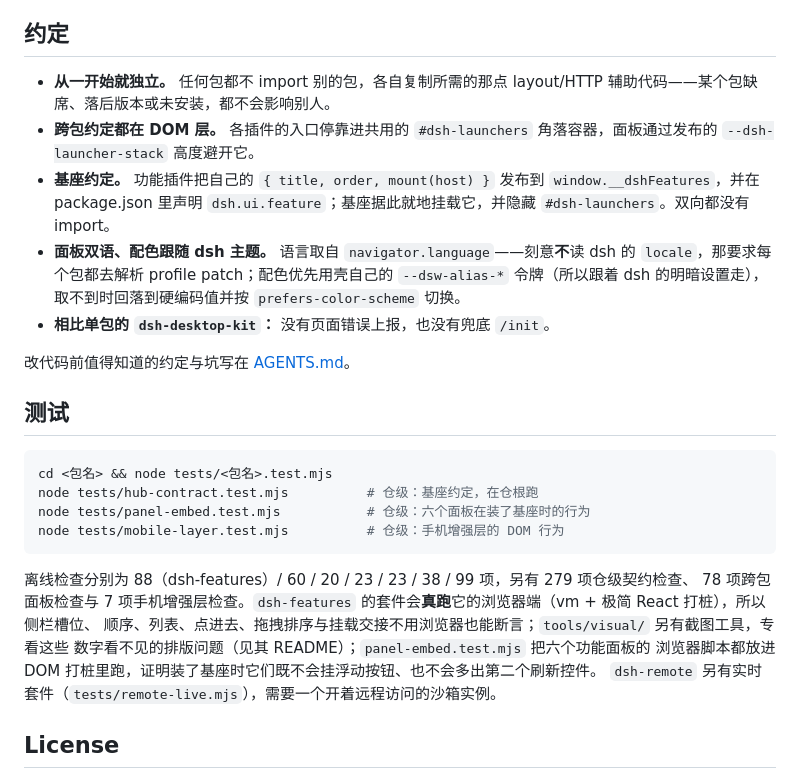
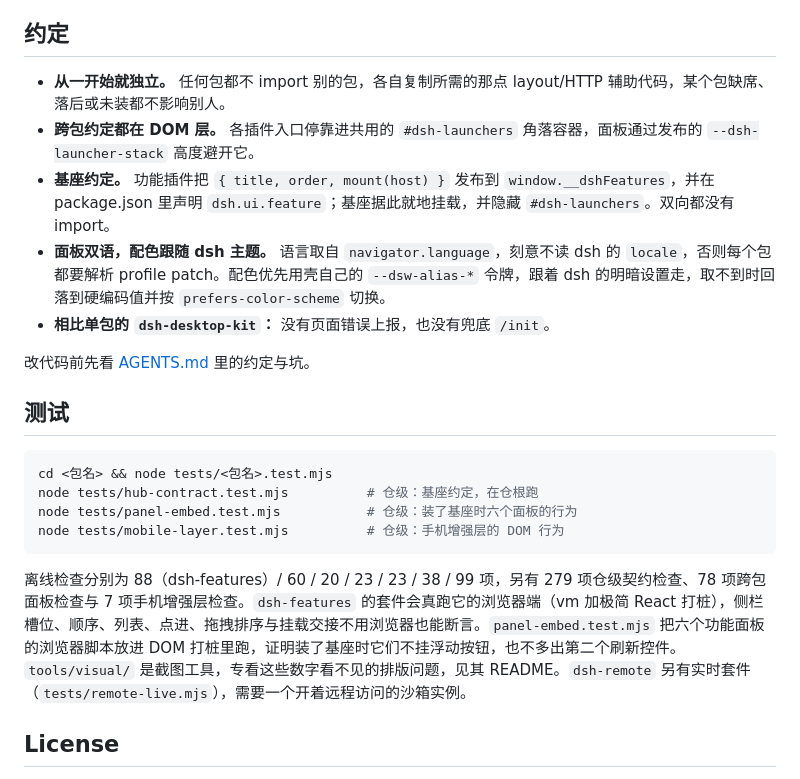
Before and after one commit to LBurny/dsh-plugin, a Markdown page: README.zh.md, the part around one of its changes. GitHub-like rendering.

````diff
--- a/README.zh.md
+++ b/README.zh.md
@@ -66,30 +59,24 @@ dsh plugin --profile web remove dsh-skills
 
 ## 约定
 
-- **从一开始就独立。** 任何包都不 import 别的包，各自复制所需的那点 layout/HTTP 辅助代码——某个包缺席、落后版本或未安装，都不会影响别人。
-- **跨包约定都在 DOM 层。** 各插件的入口停靠进共用的 `#dsh-launchers` 角落容器，面板通过发布的 `--dsh-launcher-stack` 高度避开它。
-- **基座约定。** 功能插件把自己的 `{ title, order, mount(host) }` 发布到 `window.__dshFeatures`，并在 package.json 里声明 `dsh.ui.feature`；基座据此就地挂载它，并隐藏 `#dsh-launchers`。双向都没有 import。
-- **面板双语、配色跟随 dsh 主题。** 语言取自 `navigator.language`——刻意**不**读 dsh 的 `locale`，那要求每个包都去解析 profile patch；配色优先用壳自己的 `--dsw-alias-*` 令牌（所以跟着 dsh 的明暗设置走），取不到时回落到硬编码值并按 `prefers-color-scheme` 切换。
+- **从一开始就独立。** 任何包都不 import 别的包，各自复制所需的那点 layout/HTTP 辅助代码，某个包缺席、落后或未装都不影响别人。
+- **跨包约定都在 DOM 层。** 各插件入口停靠进共用的 `#dsh-launchers` 角落容器，面板通过发布的 `--dsh-launcher-stack` 高度避开它。
+- **基座约定。** 功能插件把 `{ title, order, mount(host) }` 发布到 `window.__dshFeatures`，并在 package.json 里声明 `dsh.ui.feature`；基座据此就地挂载，并隐藏 `#dsh-launchers`。双向都没有 import。
+- **面板双语，配色跟随 dsh 主题。** 语言取自 `navigator.language`，刻意不读 dsh 的 `locale`，否则每个包都要解析 profile patch。配色优先用壳自己的 `--dsw-alias-*` 令牌，跟着 dsh 的明暗设置走，取不到时回落到硬编码值并按 `prefers-color-scheme` 切换。
 - **相比单包的 `dsh-desktop-kit`：** 没有页面错误上报，也没有兜底 `/init`。
 
-改代码前值得知道的约定与坑写在 [AGENTS.md](AGENTS.md)。
+改代码前先看 [AGENTS.md](AGENTS.md) 里的约定与坑。
 
 ## 测试
 
 ```bash
 cd <包名> && node tests/<包名>.test.mjs
 node tests/hub-contract.test.mjs          # 仓级：基座约定，在仓根跑
-node tests/panel-embed.test.mjs           # 仓级：六个面板在装了基座时的行为
+node tests/panel-embed.test.mjs           # 仓级：装了基座时六个面板的行为
 node tests/mobile-layer.test.mjs          # 仓级：手机增强层的 DOM 行为
 ```
 
-离线检查分别为 88（dsh-features）/ 60 / 20 / 23 / 23 / 38 / 99 项，另有 279 项仓级契约检查、
-78 项跨包面板检查与 7 项手机增强层检查。`dsh-features` 的套件会**真跑**它的浏览器端（vm + 极简
-React 打桩），所以侧栏槽位、
-顺序、列表、点进去、拖拽排序与挂载交接不用浏览器也能断言；`tools/visual/` 另有截图工具，专看这些
-数字看不见的排版问题（见其 README）；`panel-embed.test.mjs` 把六个功能面板的
-浏览器脚本都放进 DOM 打桩里跑，证明装了基座时它们既不会挂浮动按钮、也不会多出第二个刷新控件。
-`dsh-remote` 另有实时套件（`tests/remote-live.mjs`），需要一个开着远程访问的沙箱实例。
+离线检查分别为 88（dsh-features）/ 60 / 20 / 23 / 23 / 38 / 99 项，另有 279 项仓级契约检查、78 项跨包面板检查与 7 项手机增强层检查。`dsh-features` 的套件会真跑它的浏览器端（vm 加极简 React 打桩），侧栏槽位、顺序、列表、点进、拖拽排序与挂载交接不用浏览器也能断言。`panel-embed.test.mjs` 把六个功能面板的浏览器脚本放进 DOM 打桩里跑，证明装了基座时它们不挂浮动按钮，也不多出第二个刷新控件。`tools/visual/` 是截图工具，专看这些数字看不见的排版问题，见其 README。`dsh-remote` 另有实时套件（`tests/remote-live.mjs`），需要一个开着远程访问的沙箱实例。
 
 ## License
 
````
Also changed, not shown: other parts of README.zh.md (+12 -19 lines), README.md (+38 -32 lines), dsh-zoom/README.md (+25 -23 lines).
